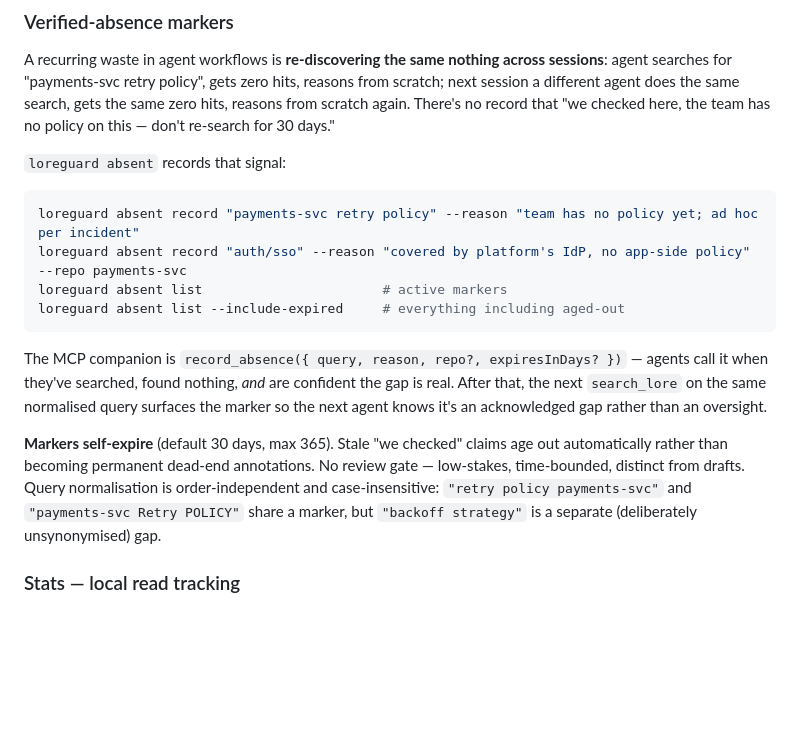
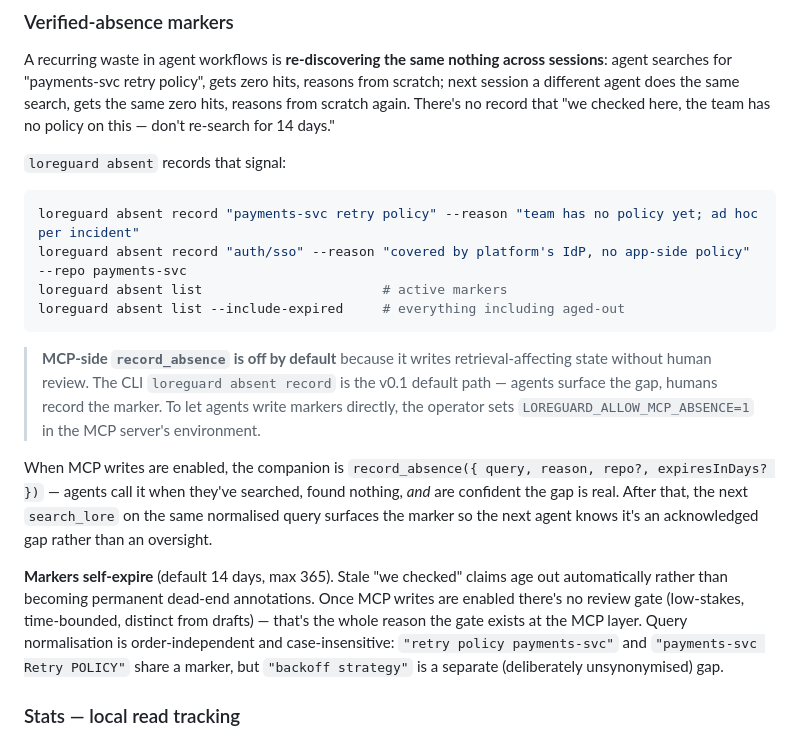
Before and after one commit to todmj/loreguard-mcp, a Markdown page: README.md, the part around the change. Drawn GitHub-style; blank space fills up the shorter version.

Commit message:
docs(readme): promote MCP record_absence gating callout
External PR reviewer asked for the "MCP-side record_absence is off
by default" line to be prominent in the README, not just in
SECURITY.md. Added a callout blockquote in the Verified-absence
section so a casual reader sees the gating before the MCP tool
shape.

Also caught a stale "30 days" in the same paragraph (the default
is 14 since the release-hygiene commit) and a "no review gate"
line that didn't acknowledge the gate exists at the MCP layer.
Both fixed.

Clean-install verify ✓: 255/255 tests, typecheck + build clean,
npm pack --dry-run produces 85 files (no stale validation.*).

````diff
--- a/README.md
+++ b/README.md
@@ -706,7 +706,7 @@ nothing across sessions**: agent searches for "payments-svc retry
 policy", gets zero hits, reasons from scratch; next session a
 different agent does the same search, gets the same zero hits,
 reasons from scratch again. There's no record that "we checked here,
-the team has no policy on this — don't re-search for 30 days."
+the team has no policy on this — don't re-search for 14 days."
 
 `loreguard absent` records that signal:
 
@@ -717,20 +717,28 @@ loreguard absent list                       # active markers
 loreguard absent list --include-expired     # everything including aged-out
 ```
 
-The MCP companion is `record_absence({ query, reason, repo?,
-expiresInDays? })` — agents call it when they've searched, found
-nothing, *and* are confident the gap is real. After that, the next
-`search_lore` on the same normalised query surfaces the marker so
-the next agent knows it's an acknowledged gap rather than an
-oversight.
+> **MCP-side `record_absence` is off by default** because it writes
+> retrieval-affecting state without human review. The CLI
+> `loreguard absent record` is the v0.1 default path — agents
+> surface the gap, humans record the marker. To let agents write
+> markers directly, the operator sets `LOREGUARD_ALLOW_MCP_ABSENCE=1`
+> in the MCP server's environment.
 
-**Markers self-expire** (default 30 days, max 365). Stale "we
+When MCP writes are enabled, the companion is `record_absence({ query,
+reason, repo?, expiresInDays? })` — agents call it when they've
+searched, found nothing, *and* are confident the gap is real. After
+that, the next `search_lore` on the same normalised query surfaces
+the marker so the next agent knows it's an acknowledged gap rather
+than an oversight.
+
+**Markers self-expire** (default 14 days, max 365). Stale "we
 checked" claims age out automatically rather than becoming permanent
-dead-end annotations. No review gate — low-stakes, time-bounded,
-distinct from drafts. Query normalisation is order-independent and
-case-insensitive: `"retry policy payments-svc"` and `"payments-svc
-Retry POLICY"` share a marker, but `"backoff strategy"` is a
-separate (deliberately unsynonymised) gap.
+dead-end annotations. Once MCP writes are enabled there's no review
+gate (low-stakes, time-bounded, distinct from drafts) — that's the
+whole reason the gate exists at the MCP layer. Query normalisation
+is order-independent and case-insensitive: `"retry policy
+payments-svc"` and `"payments-svc Retry POLICY"` share a marker, but
+`"backoff strategy"` is a separate (deliberately unsynonymised) gap.
 
 ### Stats — local read tracking
 
````
